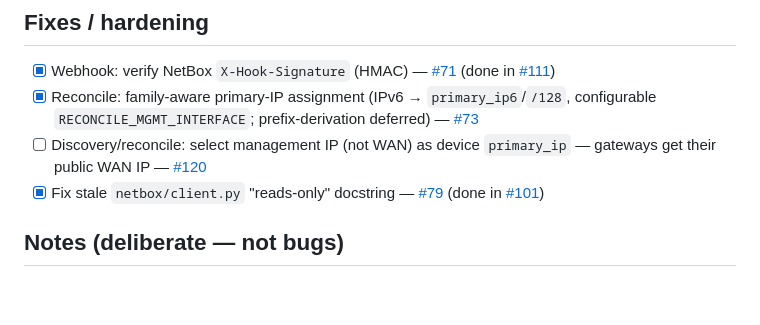
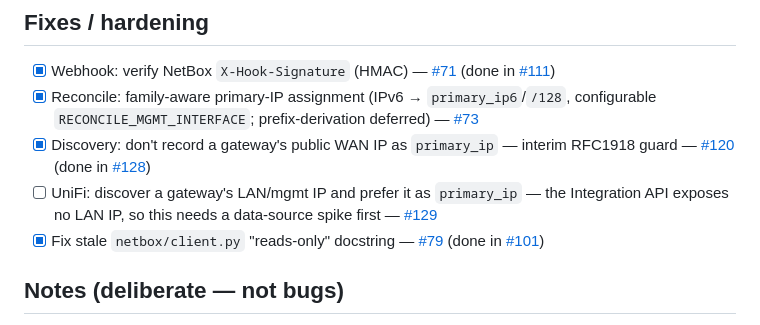
Before and after one commit to freed-dev-llc/argus, a Markdown page: TODO.md, the part around the change. Drawn GitHub-style; blank space fills up the shorter version.

Commit message:
docs(todo): tick #120 (closed by #128); track gateway mgmt-IP discovery (#129) (#130)

```diff
--- a/TODO.md
+++ b/TODO.md
@@ -24,7 +24,8 @@ packs' own repos, not here.
 
 - [x] Webhook: verify NetBox `X-Hook-Signature` (HMAC) — [#71](https://github.com/freed-dev-llc/argus/issues/71) (done in [#111](https://github.com/freed-dev-llc/argus/pull/111))
 - [x] Reconcile: family-aware primary-IP assignment (IPv6 → `primary_ip6`/`/128`, configurable `RECONCILE_MGMT_INTERFACE`; prefix-derivation deferred) — [#73](https://github.com/freed-dev-llc/argus/issues/73)
-- [ ] Discovery/reconcile: select management IP (not WAN) as device `primary_ip` — gateways get their public WAN IP — [#120](https://github.com/freed-dev-llc/argus/issues/120)
+- [x] Discovery: don't record a gateway's public WAN IP as `primary_ip` — interim RFC1918 guard — [#120](https://github.com/freed-dev-llc/argus/issues/120) (done in [#128](https://github.com/freed-dev-llc/argus/pull/128))
+- [ ] UniFi: discover a gateway's LAN/mgmt IP and prefer it as `primary_ip` — the Integration API exposes no LAN IP, so this needs a data-source spike first — [#129](https://github.com/freed-dev-llc/argus/issues/129)
 - [x] Fix stale `netbox/client.py` "reads-only" docstring — [#79](https://github.com/freed-dev-llc/argus/issues/79) (done in [#101](https://github.com/freed-dev-llc/argus/issues/101))
 
 ## Notes (deliberate — not bugs)
```
